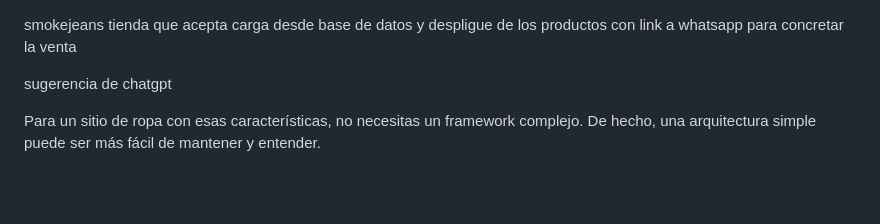
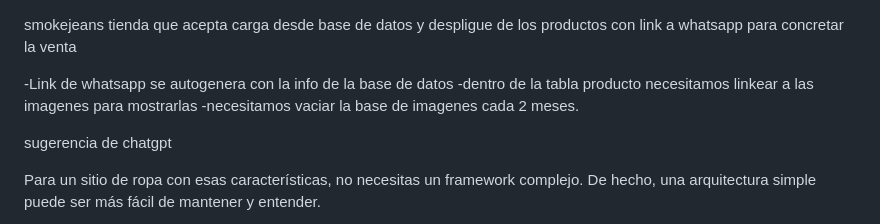
Before and after one commit to joacopiolapiola/SMOKEJEANS, a Markdown page: README.md, the part around the change. GitHub-like rendering; blank space fills up the shorter version.

```diff
--- a/README.md
+++ b/README.md
@@ -1,6 +1,10 @@
 smokejeans tienda  que acepta carga desde base de datos y
 despligue de los productos con link a whatsapp para concretar la venta
 
+
+-Link de whatsapp se autogenera con la info de la base de datos
+-dentro de la tabla producto necesitamos linkear a las imagenes para mostrarlas
+-necesitamos vaciar la base de imagenes cada 2 meses.
 
 sugerencia de chatgpt
 
```
